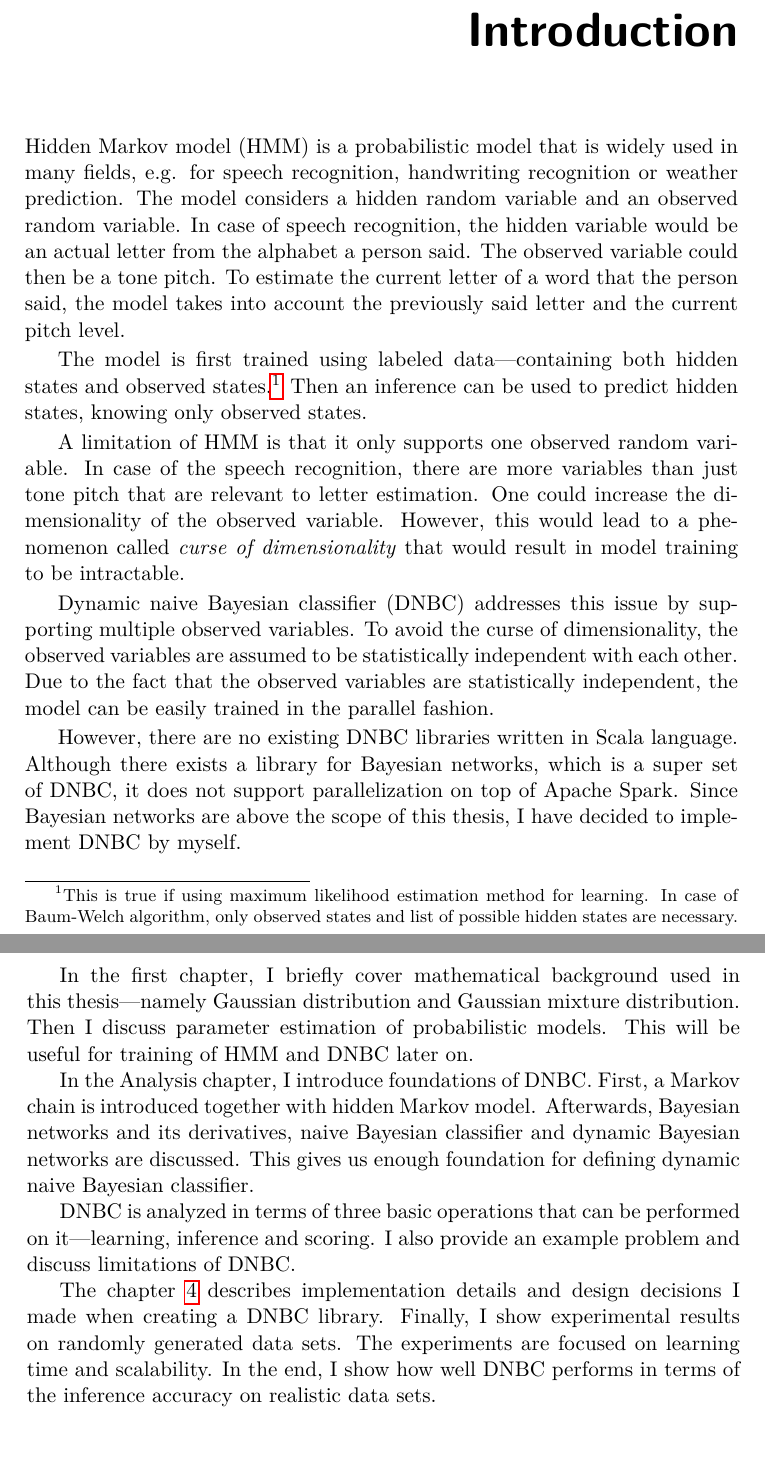
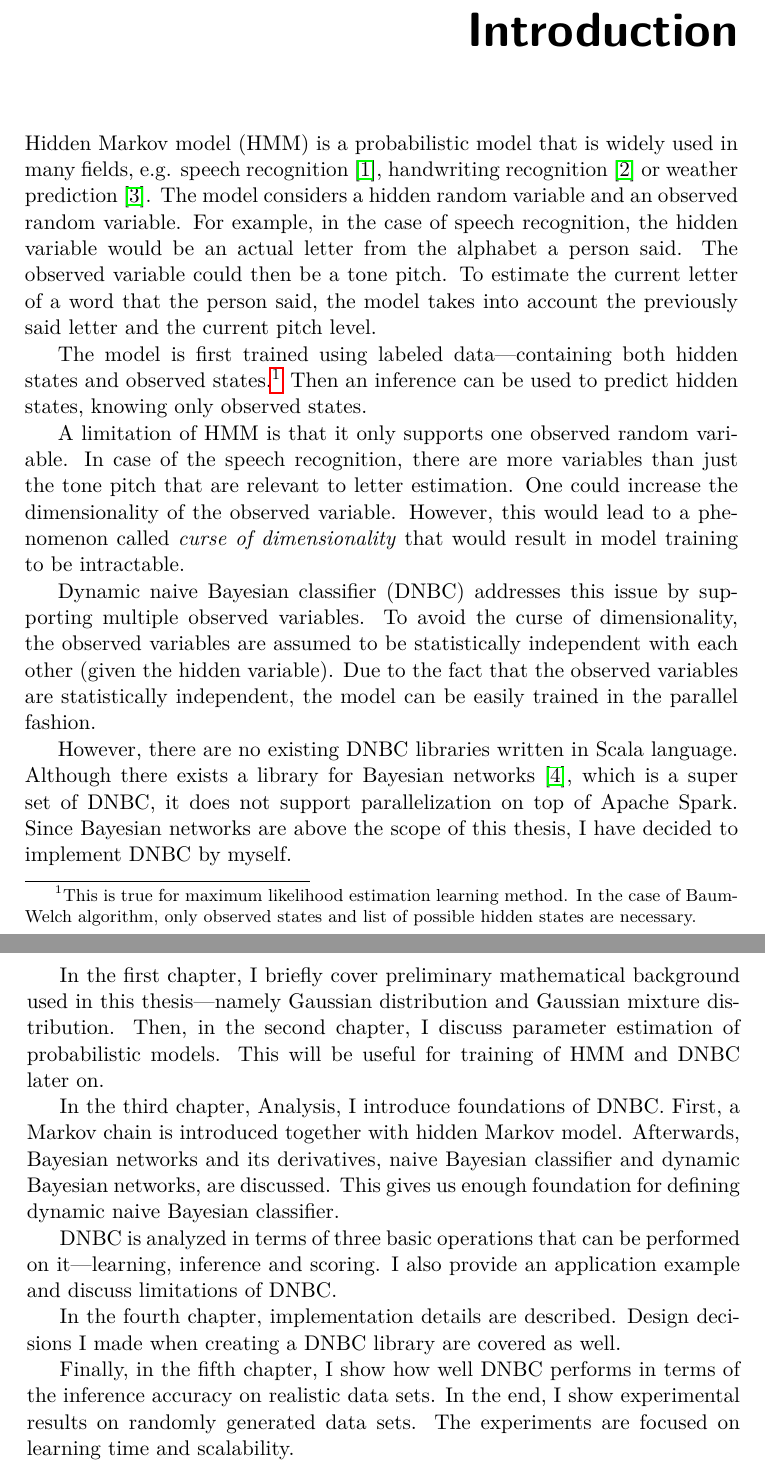
Before and after one commit to lucivpav/bachelors-thesis, a LaTeX thesis (Pavel Lučivňák BP.tex, which reads bibliography.bib): two parts of pages 15 and 16 of 61, joined at a grey line, cut so that both start at the same text. Compiled offline with pdfLaTeX.

Commit message:
improve introduction

```diff
--- a/Pavel Lučivňák BP.tex
+++ b/Pavel Lučivňák BP.tex
@@ -77,23 +77,25 @@
 % \newacronym{FIT}{FIT}{Fakulta informa{\v c}n{\' i}ch technologi{\' i}}
 
 \begin{introduction}
-Hidden Markov model (HMM) is a probabilistic model that is widely used in many fields, e.g. for speech recognition, handwriting recognition or weather prediction. The model considers a hidden random variable and an observed random variable. In case of speech recognition, the hidden variable would be an actual letter from the alphabet a person said. The observed variable could then be a tone pitch. To estimate the current letter of a word that the person said, the model takes into account the previously said letter and the current pitch level.
+Hidden Markov model (HMM) is a probabilistic model that is widely used in many fields, e.g. speech recognition \cite{hmm-lawrence}, handwriting recognition \cite{hmm-handwriting} or weather prediction \cite{hmm-weather}. The model considers a hidden random variable and an observed random variable. For example, in the case of speech recognition, the hidden variable would be an actual letter from the alphabet a person said. The observed variable could then be a tone pitch. To estimate the current letter of a word that the person said, the model takes into account the previously said letter and the current pitch level.
 
-The model is first trained using labeled data\textemdash containing both hidden states and observed states.\footnote{This is true if using maximum likelihood estimation method for learning. In case of Baum-Welch algorithm, only observed states and list of possible hidden states are necessary.} Then an inference can be used to predict hidden states, knowing only observed states.
+The model is first trained using labeled data\textemdash containing both hidden states and observed states.\footnote{This is true for maximum likelihood estimation learning method. In the case of Baum-Welch algorithm, only observed states and list of possible hidden states are necessary.} Then an inference can be used to predict hidden states, knowing only observed states.
 
-A limitation of HMM is that it only supports one observed random variable. In case of the speech recognition, there are more variables than just tone pitch that are relevant to letter estimation. One could increase the dimensionality of the observed variable. However, this would lead to a phenomenon called \textit{curse of dimensionality} that would result in model training to be intractable.
+A limitation of HMM is that it only supports one observed random variable. In case of the speech recognition, there are more variables than just the tone pitch that are relevant to letter estimation. One could increase the dimensionality of the observed variable. However, this would lead to a phenomenon called \textit{curse of dimensionality} that would result in model training to be intractable.
 
-Dynamic naive Bayesian classifier (DNBC) addresses this issue by supporting multiple observed variables. To avoid the curse of dimensionality, the observed variables are assumed to be statistically independent with each other. Due to the fact that the observed variables are statistically independent, the model can be easily trained in the parallel fashion.
+Dynamic naive Bayesian classifier (DNBC) addresses this issue by supporting multiple observed variables. To avoid the curse of dimensionality, the observed variables are assumed to be statistically independent with each other (given the hidden variable). Due to the fact that the observed variables are statistically independent, the model can be easily trained in the parallel fashion.
 
-However, there are no existing DNBC libraries written in Scala language. Although there exists a library for Bayesian networks, which is a super set of DNBC, it does not support parallelization on top of Apache Spark. Since Bayesian networks are above the scope of this thesis, I have decided to implement DNBC by myself.
+However, there are no existing DNBC libraries written in Scala language. Although there exists a library for Bayesian networks \cite{bayesian-networks}, which is a super set of DNBC, it does not support parallelization on top of Apache Spark. Since Bayesian networks are above the scope of this thesis, I have decided to implement DNBC by myself.
 
-In the first chapter, I briefly cover mathematical background used in this thesis\textemdash namely Gaussian distribution and Gaussian mixture distribution. Then I discuss parameter estimation of probabilistic models. This will be useful for training of HMM and DNBC later on.
+In the first chapter, I briefly cover preliminary mathematical background used in this thesis\textemdash namely Gaussian distribution and Gaussian mixture distribution. Then, in the second chapter, I discuss parameter estimation of probabilistic models. This will be useful for training of HMM and DNBC later on.
 
-In the Analysis chapter, I introduce foundations of DNBC. First, a Markov chain is introduced together with hidden Markov model. Afterwards, Bayesian networks and its derivatives, naive Bayesian classifier and dynamic Bayesian networks are discussed. This gives us enough foundation for defining dynamic naive Bayesian classifier.
+In the third chapter, Analysis, I introduce foundations of DNBC. First, a Markov chain is introduced together with hidden Markov model. Afterwards, Bayesian networks and its derivatives, naive Bayesian classifier and dynamic Bayesian networks, are discussed. This gives us enough foundation for defining dynamic naive Bayesian classifier.
 
-DNBC is analyzed in terms of three basic operations that can be performed on it\textemdash learning, inference and scoring. I also provide an example problem and discuss limitations of DNBC.
+DNBC is analyzed in terms of three basic operations that can be performed on it\textemdash learning, inference and scoring. I also provide an application example and discuss limitations of DNBC.
 
-The chapter \ref{ch:implementation} describes implementation details and design decisions I made when creating a DNBC library. Finally, I show experimental results on randomly generated data sets. The experiments are focused on learning time and scalability. In the end, I show how well DNBC performs in terms of the inference accuracy on realistic data sets.
+In the fourth chapter, implementation details are described. Design decisions I made when creating a DNBC library are covered as well.
+
+Finally, in the fifth chapter, I show how well DNBC performs in terms of the inference accuracy on realistic data sets. In the end, I show experimental results on randomly generated data sets. The experiments are focused on learning time and scalability.
 \end{introduction}
 
 \chapter{Mathematical background}
--- a/bibliography.bib
+++ b/bibliography.bib
@@ -99,0 +119 @@
+	number = "1",
```
Also changed, not shown: Pavel Lučivňák BP.pdf, bibliography.bib (27 more changed lines).
